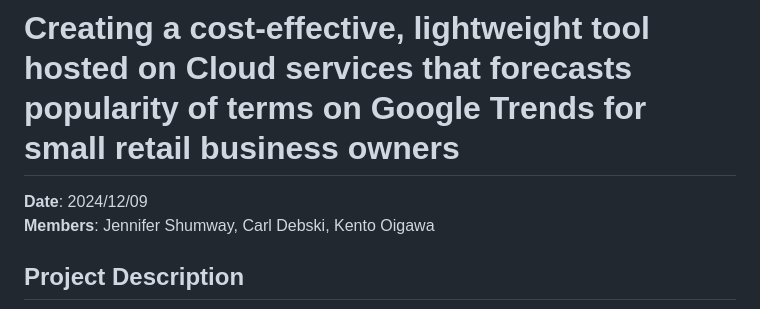
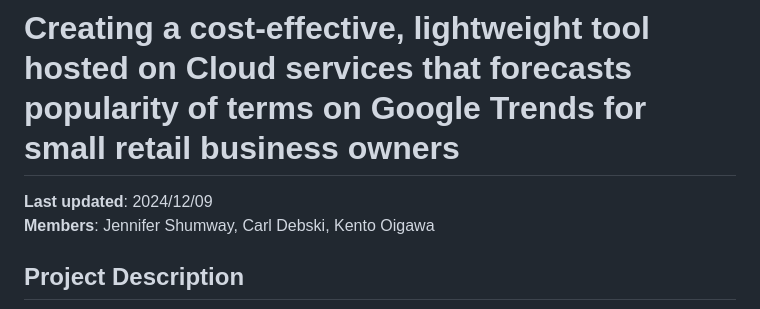
Before and after one commit to carldebski/mads_capstone, a Markdown page: README.md, the part around the change. Drawn GitHub-style.

```diff
--- a/README.md
+++ b/README.md
@@ -1,6 +1,6 @@
 # Creating a cost-effective, lightweight tool hosted on Cloud services that forecasts popularity of terms on Google Trends for small retail business owners
 
-<b>Date</b>: 2024/12/09<br>
+<b>Last updated</b>: 2024/12/09<br>
 <b>Members</b>: Jennifer Shumway, Carl Debski, Kento Oigawa
 
 
```
